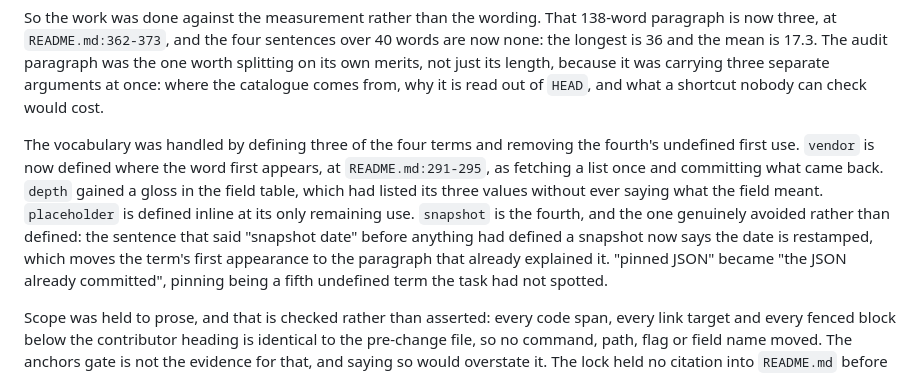
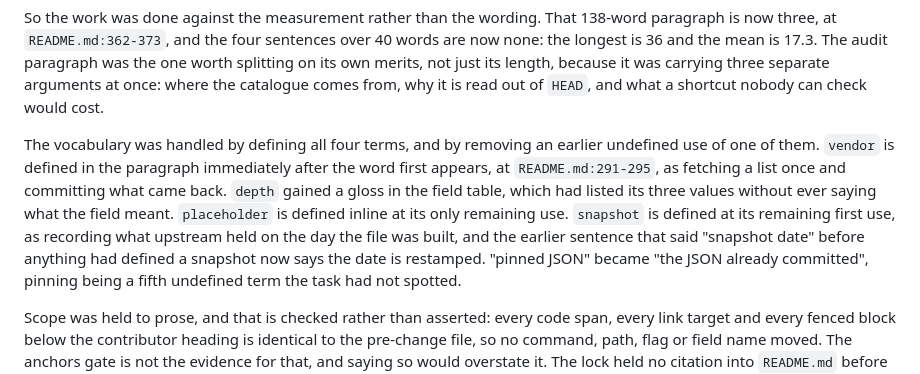
Before and after one commit to raymond-nassar/marvel-reading-tracker, a Markdown page: PRODUCT_BACKLOG.md, the part around the change. Rendered like a GitHub page.

Commit message:
Credit the fourth definition the rewrite actually wrote
The block said snapshot was "the one genuinely avoided rather than defined". It is
defined. README.md:395 now reads "in the same sense as the vendored reading orders:
they record what upstream held on the day they were built", and that clause is new
text this branch wrote. On origin/main the sentence read "like the vendored reading
orders: a series added upstream after the last run is not findable", which explains
the consequence of staleness rather than the term.

So the record understated the work for the third time, and in the same direction each
time. It also contradicted itself: the sentence above described removing the fourth
term's undefined first use, which is right, while the sentence below called the term
avoided, which is not the same claim and is not true of the use that remains. All four
are defined at or immediately after their first appearance; snapshot additionally had
an earlier undefined use removed; pinning was a fifth term the task had not spotted and
is gone outright.

"where the word first appears" is narrowed to the paragraph immediately after it. The
word first appears at README.md:289, inside the code span for the script name, one line
above the definition. The looser claim was true and the tighter one was not, which is
reason enough to stop making it.

Both edits hold their files at the same line count, 1975 and 204, so no citation below
them moved and the lock is untouched. Verified: lint 0; 265 pass, 0 fail; anchors 277
unchanged, 0 drifted, 0 new, 0 removed; longest sentence still 36 and mean still 17.3,
re-derived rather than carried forward; 0 em or en dashes in added lines.

Co-authored-by: Copilot App <223556219+Copilot@users.noreply.github.com>

```diff
--- a/PRODUCT_BACKLOG.md
+++ b/PRODUCT_BACKLOG.md
@@ -1419,13 +1419,13 @@ is 36 and the mean is 17.3. The audit paragraph was the one worth splitting on i
 just its length, because it was carrying three separate arguments at once: where the catalogue
 comes from, why it is read out of `HEAD`, and what a shortcut nobody can check would cost.
 
-The vocabulary was handled by defining three of the four terms and removing the fourth's undefined
-first use. `vendor` is now defined where the word first appears, at `README.md:291-295`, as fetching
-a list once and committing what came back. `depth` gained a gloss in the field table, which had
-listed its three values without ever saying what the field meant. `placeholder` is defined inline at
-its only remaining use. `snapshot` is the fourth, and the one genuinely avoided rather than defined:
-the sentence that said "snapshot date" before anything had defined a snapshot now says the date is
-restamped, which moves the term's first appearance to the paragraph that already explained it.
+The vocabulary was handled by defining all four terms, and by removing an earlier undefined use of
+one of them. `vendor` is defined in the paragraph immediately after the word first appears, at
+`README.md:291-295`, as fetching a list once and committing what came back. `depth` gained a gloss
+in the field table, which had listed its three values without ever saying what the field meant.
+`placeholder` is defined inline at its only remaining use. `snapshot` is defined at its remaining
+first use, as recording what upstream held on the day the file was built, and the earlier sentence
+that said "snapshot date" before anything had defined a snapshot now says the date is restamped.
 "pinned JSON" became "the JSON already committed", pinning being a fifth undefined term the task had
 not spotted.
 
```
Also changed, not shown: CHANGELOG.md (+3 -3 lines).
